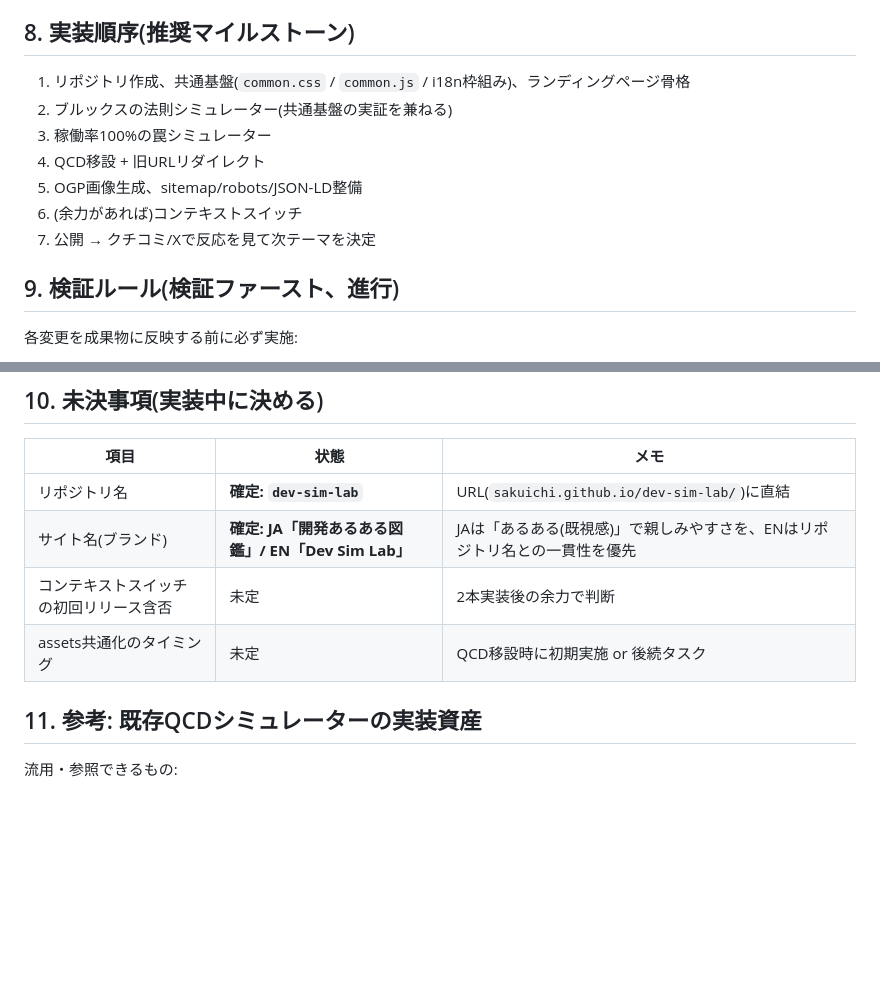
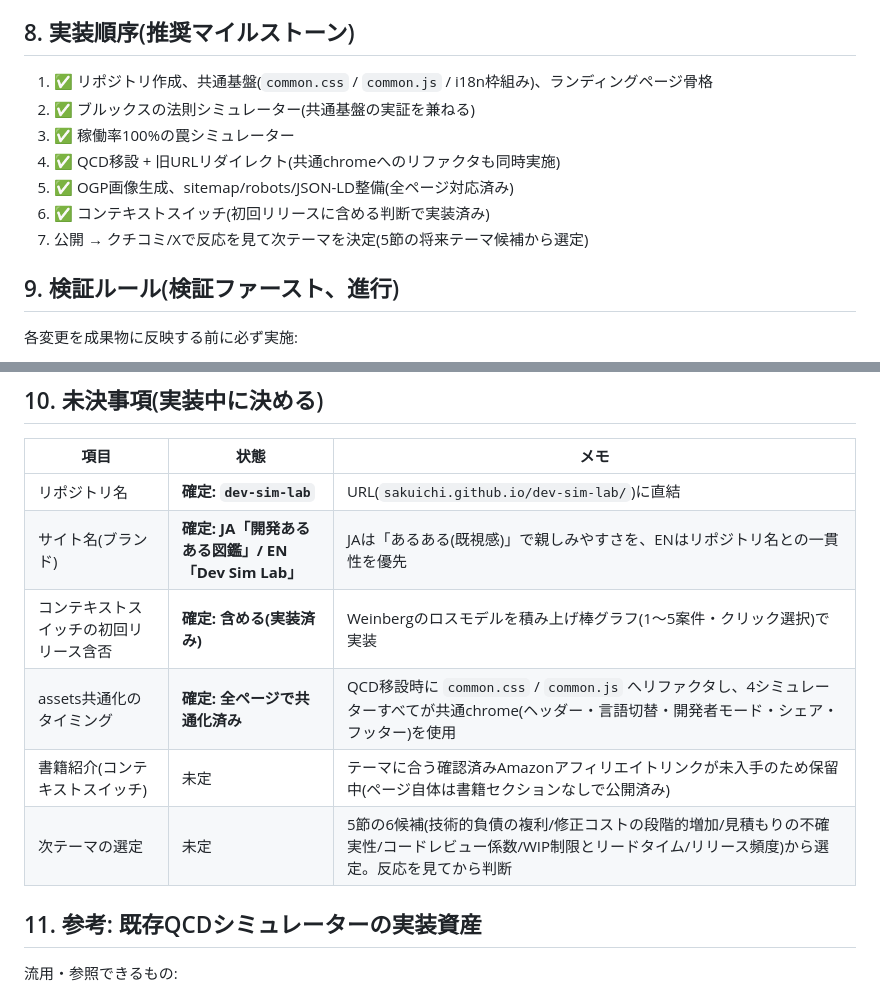
Before and after one commit to sakuichi/dev-sim-lab, a Markdown page: docs/requirements.md, 2 parts joined by grey strips. Rendered like a GitHub page; blank space fills up the shorter version.

Commit message:
Update requirements.md: mark milestones complete, note open follow-ups

```diff
--- a/docs/requirements.md
+++ b/docs/requirements.md
@@ -142,13 +142,13 @@ dev-sim-lab/
 
 ## 8. 実装順序(推奨マイルストーン)
 
-1. リポジトリ作成、共通基盤(`common.css` / `common.js` / i18n枠組み)、ランディングページ骨格
-2. ブルックスの法則シミュレーター(共通基盤の実証を兼ねる)
-3. 稼働率100%の罠シミュレーター
-4. QCD移設 + 旧URLリダイレクト
-5. OGP画像生成、sitemap/robots/JSON-LD整備
-6. (余力があれば)コンテキストスイッチ
-7. 公開 → クチコミ/Xで反応を見て次テーマを決定
+1. ✅ リポジトリ作成、共通基盤(`common.css` / `common.js` / i18n枠組み)、ランディングページ骨格
+2. ✅ ブルックスの法則シミュレーター(共通基盤の実証を兼ねる)
+3. ✅ 稼働率100%の罠シミュレーター
+4. ✅ QCD移設 + 旧URLリダイレクト(共通chromeへのリファクタも同時実施)
+5. ✅ OGP画像生成、sitemap/robots/JSON-LD整備(全ページ対応済み)
+6. ✅ コンテキストスイッチ(初回リリースに含める判断で実装済み)
+7. 公開 → クチコミ/Xで反応を見て次テーマを決定(5節の将来テーマ候補から選定)
 
 ## 9. 検証ルール(検証ファースト、進行)
 
@@ -165,8 +165,10 @@ dev-sim-lab/
 |---|---|---|
 | リポジトリ名 | **確定: `dev-sim-lab`** | URL(`sakuichi.github.io/dev-sim-lab/`)に直結 |
 | サイト名(ブランド) | **確定: JA「開発あるある図鑑」/ EN「Dev Sim Lab」** | JAは「あるある(既視感)」で親しみやすさを、ENはリポジトリ名との一貫性を優先 |
-| コンテキストスイッチの初回リリース含否 | 未定 | 2本実装後の余力で判断 |
-| assets共通化のタイミング | 未定 | QCD移設時に初期実施 or 後続タスク |
+| コンテキストスイッチの初回リリース含否 | **確定: 含める(実装済み)** | Weinbergのロスモデルを積み上げ棒グラフ(1〜5案件・クリック選択)で実装 |
+| assets共通化のタイミング | **確定: 全ページで共通化済み** | QCD移設時に `common.css` / `common.js` へリファクタし、4シミュレーターすべてが共通chrome(ヘッダー・言語切替・開発者モード・シェア・フッター)を使用 |
+| 書籍紹介(コンテキストスイッチ) | 未定 | テーマに合う確認済みAmazonアフィリエイトリンクが未入手のため保留中(ページ自体は書籍セクションなしで公開済み) |
+| 次テーマの選定 | 未定 | 5節の6候補(技術的負債の複利/修正コストの段階的増加/見積もりの不確実性/コードレビュー係数/WIP制限とリードタイム/リリース頻度)から選定。反応を見てから判断 |
 
 ## 11. 参考: 既存QCDシミュレーターの実装資産
 
```
